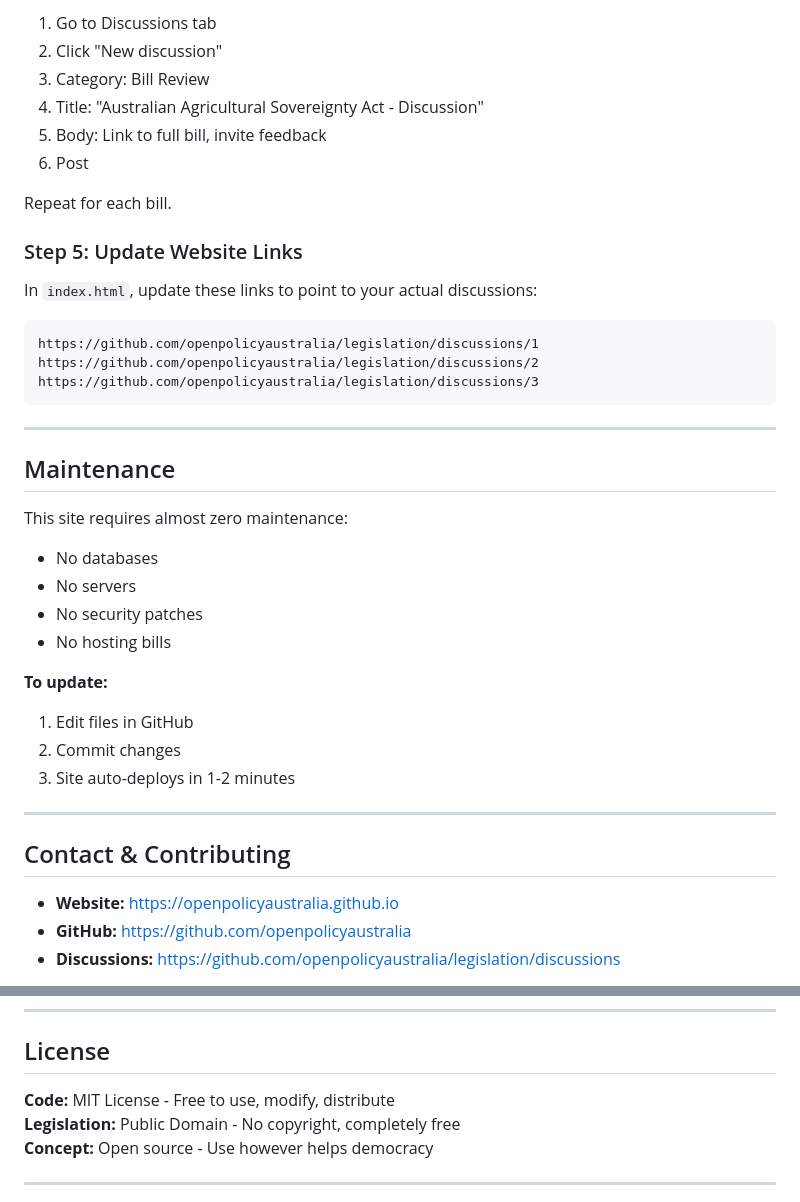
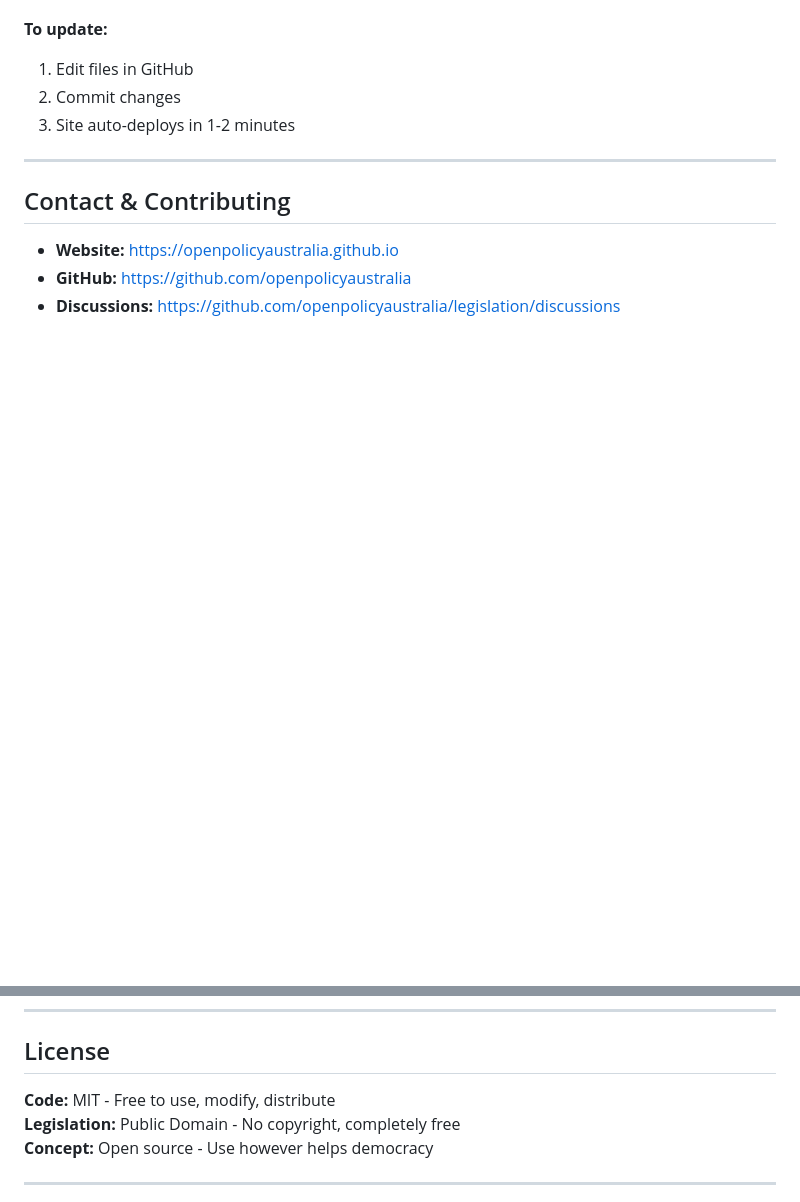
Before and after one commit to constituencyinversion/Open-Policy-Project-Australia-, a Markdown page: README.md, 2 parts joined by grey strips. Rendered like a GitHub page; blank space fills up the shorter version.

Commit message:
Update README.md
Open Policy Project Australia — Collaboratively reviewing, understanding, and improving public policy proposals. Non-partisan, independent, and fully open-source.

````diff
--- a/README.md
+++ b/README.md
@@ -290,31 +213,3 @@ Create these categories:
-1. Go to Discussions tab
-2. Click "New discussion"
-3. Category: Bill Review
-4. Title: "Australian Agricultural Sovereignty Act - Discussion"
-5. Body: Link to full bill, invite feedback
-6. Post
-
-Repeat for each bill.
-
-### Step 5: Update Website Links
-
-In `index.html`, update these links to point to your actual discussions:
-```html
-https://github.com/openpolicyaustralia/legislation/discussions/1
-https://github.com/openpolicyaustralia/legislation/discussions/2
-https://github.com/openpolicyaustralia/legislation/discussions/3
-```
-
----
-
-## Maintenance
-
-This site requires almost zero maintenance:
-
-- No databases
-- No servers
-- No security patches
-- No hosting bills
 
 **To update:**
 1. Edit files in GitHub
@@ -333,7 +228,7 @@ This site requires almost zero maintenance:
 
 ## License
 
-**Code:** MIT License - Free to use, modify, distribute
+**Code:** MIT - Free to use, modify, distribute
 **Legislation:** Public Domain - No copyright, completely free
 **Concept:** Open source - Use however helps democracy
 
````
Also changed, not shown: other parts of README.md (+0 -77 lines).
